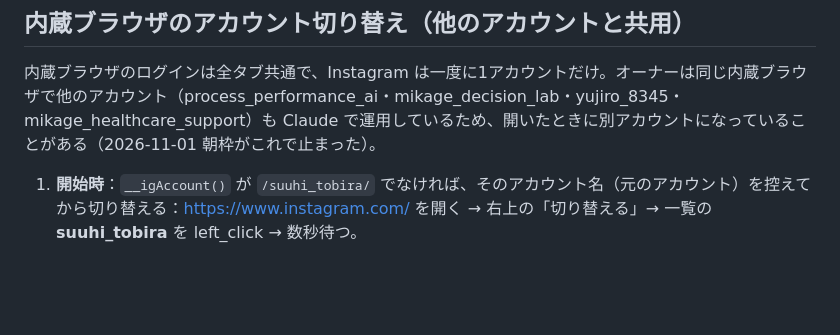
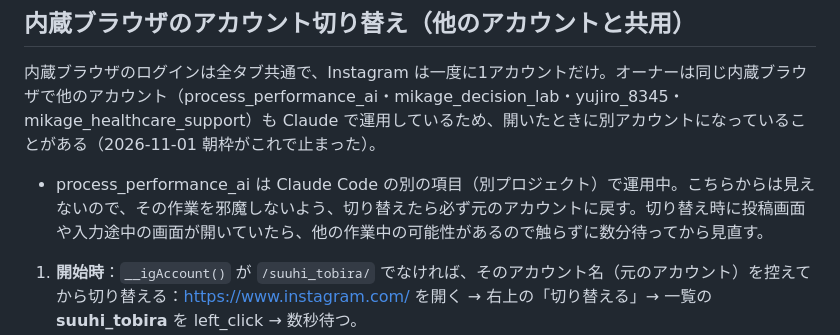
Before and after one commit to junglegym-mikage/suuhi-no-tobira, a Markdown page: ops/RUNBOOK.md, the part around the change. GitHub-like rendering; blank space fills up the shorter version.

Commit message:
RUNBOOK: process_performance_ai は別プロジェクトで運用中と明記
Co-Authored-By: Claude Opus 5.5 <noreply@anthropic.com>
Claude-Session: https://claude.ai/code/session_01Npn5D9rssLWY1wivyxjcTs

```diff
--- a/ops/RUNBOOK.md
+++ b/ops/RUNBOOK.md
@@ -7,6 +7,7 @@
 
 ## 内蔵ブラウザのアカウント切り替え（他のアカウントと共用）
 内蔵ブラウザのログインは全タブ共通で、Instagram は一度に1アカウントだけ。オーナーは同じ内蔵ブラウザで他のアカウント（process_performance_ai・mikage_decision_lab・yujiro_8345・mikage_healthcare_support）も Claude で運用しているため、開いたときに別アカウントになっていることがある（2026-11-01 朝枠がこれで止まった）。
+   - process_performance_ai は Claude Code の別の項目（別プロジェクト）で運用中。こちらからは見えないので、その作業を邪魔しないよう、切り替えたら必ず元のアカウントに戻す。切り替え時に投稿画面や入力途中の画面が開いていたら、他の作業中の可能性があるので触らずに数分待ってから見直す。
 1. **開始時**：`__igAccount()` が `/suuhi_tobira/` でなければ、そのアカウント名（元のアカウント）を控えてから切り替える：https://www.instagram.com/ を開く → 右上の「切り替える」→ 一覧の **suuhi_tobira** を left_click → 数秒待つ。
    - 「suuhi_tobiraとしてログイン」（保存済みログイン）の画面が出たら、そのボタンを押す。**パスワード入力を求められたら入力せず、止めて報告**。
    - https://www.instagram.com/suuhi_tobira/ を開き直し、ig_render.js を再実行して `__igAccount()` が `/suuhi_tobira/`、かつ画面に「プロフィールを編集」があることを確認してから作業する。
```
